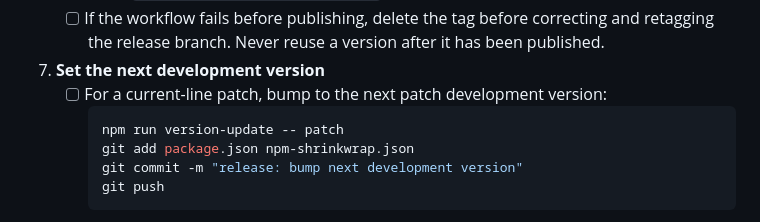
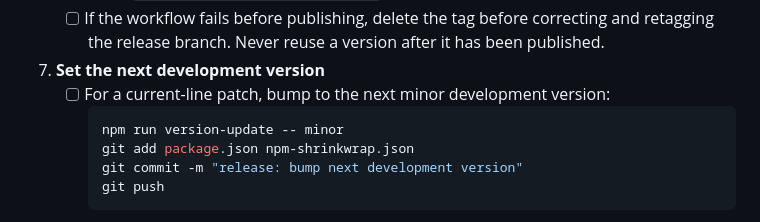
Before and after one commit to vsjov/nexus-webfont-converter, a Markdown page: .github/ISSUE_TEMPLATE/release-patch.md, the part around the change. GitHub-like rendering.

Commit message:
fix: update release template

````diff
--- a/.github/ISSUE_TEMPLATE/release-patch.md
+++ b/.github/ISSUE_TEMPLATE/release-patch.md
@@ -80,9 +80,9 @@ Included issues / PRs:
     - [ ] If the workflow fails before publishing, delete the tag before correcting and retagging the release branch. Never reuse a version after it has been published.
 
 7. **Set the next development version**
-    - [ ] For a current-line patch, bump to the next patch development version:
+    - [ ] For a current-line patch, bump to the next minor development version:
         ```bash
-        npm run version-update -- patch
+        npm run version-update -- minor
         git add package.json npm-shrinkwrap.json
         git commit -m "release: bump next development version"
         git push
````
